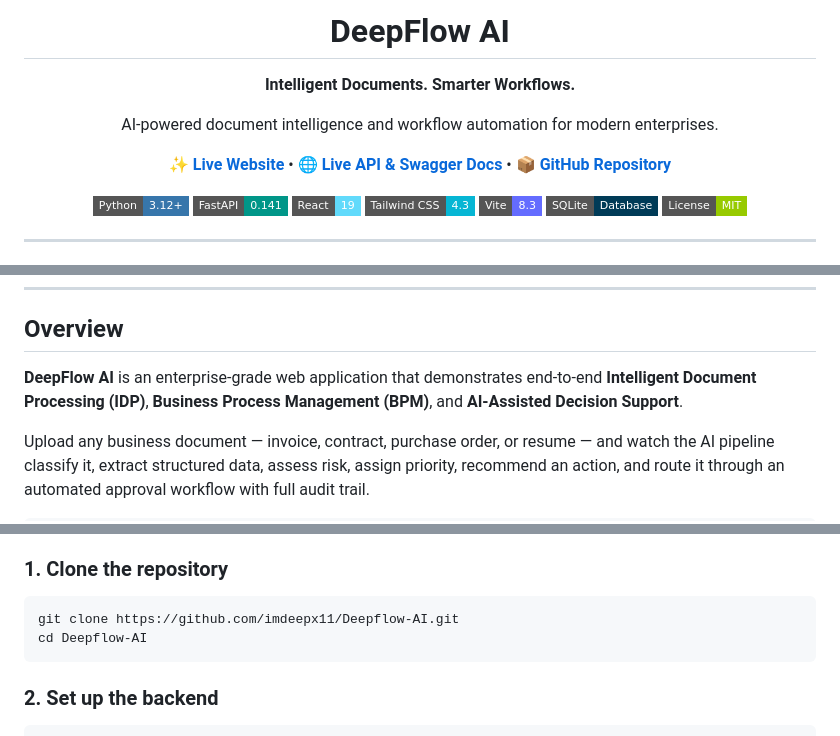
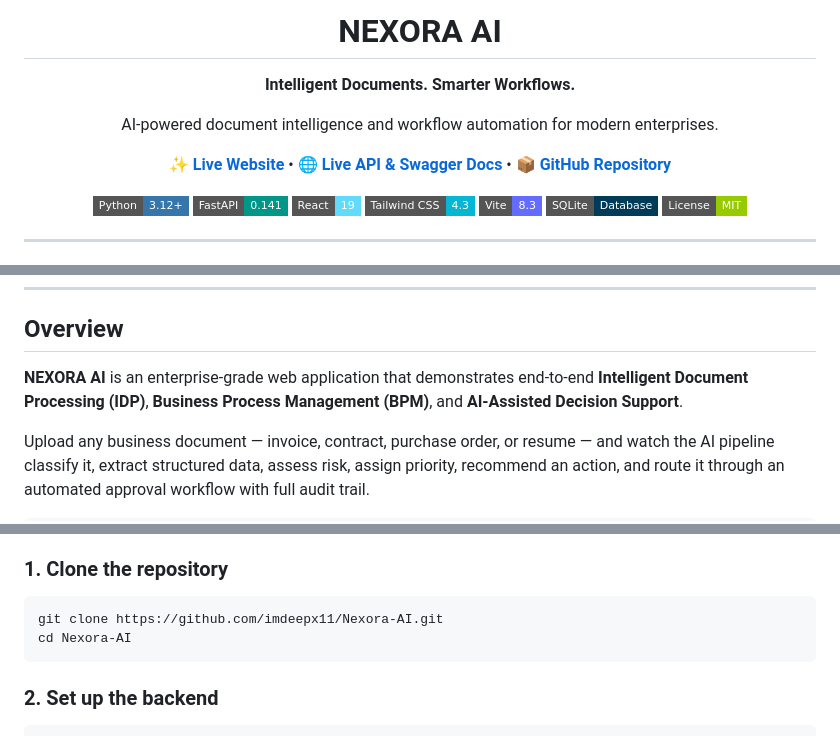
Before and after one commit to imdeepx11/Deepflow-AI, a Markdown page: README.md, 3 parts joined by grey strips. Rendered like a GitHub page; badges without logos.

Commit message:
Rebrand visible product text to NEXORA

````diff
--- a/README.md
+++ b/README.md
@@ -3,6 +3,6 @@
 </p>
 
-<h1 align="center">DeepFlow AI</h1>
+<h1 align="center">NEXORA AI</h1>
 <p align="center"><strong>Intelligent Documents. Smarter Workflows.</strong></p>
 <p align="center">AI-powered document intelligence and workflow automation for modern enterprises.</p>
 
@@ -38,7 +38,7 @@
 
 ## Overview
 
-**DeepFlow AI** is an enterprise-grade web application that demonstrates end-to-end **Intelligent Document Processing (IDP)**, **Business Process Management (BPM)**, and **AI-Assisted Decision Support**.
+**NEXORA AI** is an enterprise-grade web application that demonstrates end-to-end **Intelligent Document Processing (IDP)**, **Business Process Management (BPM)**, and **AI-Assisted Decision Support**.
 
 Upload any business document — invoice, contract, purchase order, or resume — and watch the AI pipeline classify it, extract structured data, assess risk, assign priority, recommend an action, and route it through an automated approval workflow with full audit trail.
 
@@ -141,8 +141,8 @@ DeepFlow-AI/
 ### 1. Clone the repository
 
 ```bash
-git clone https://github.com/imdeepx11/Deepflow-AI.git
-cd Deepflow-AI
+git clone https://github.com/imdeepx11/Nexora-AI.git
+cd Nexora-AI
 ```
 
 ### 2. Set up the backend
````
Also changed, not shown: other parts of README.md (+4 -4 lines).
